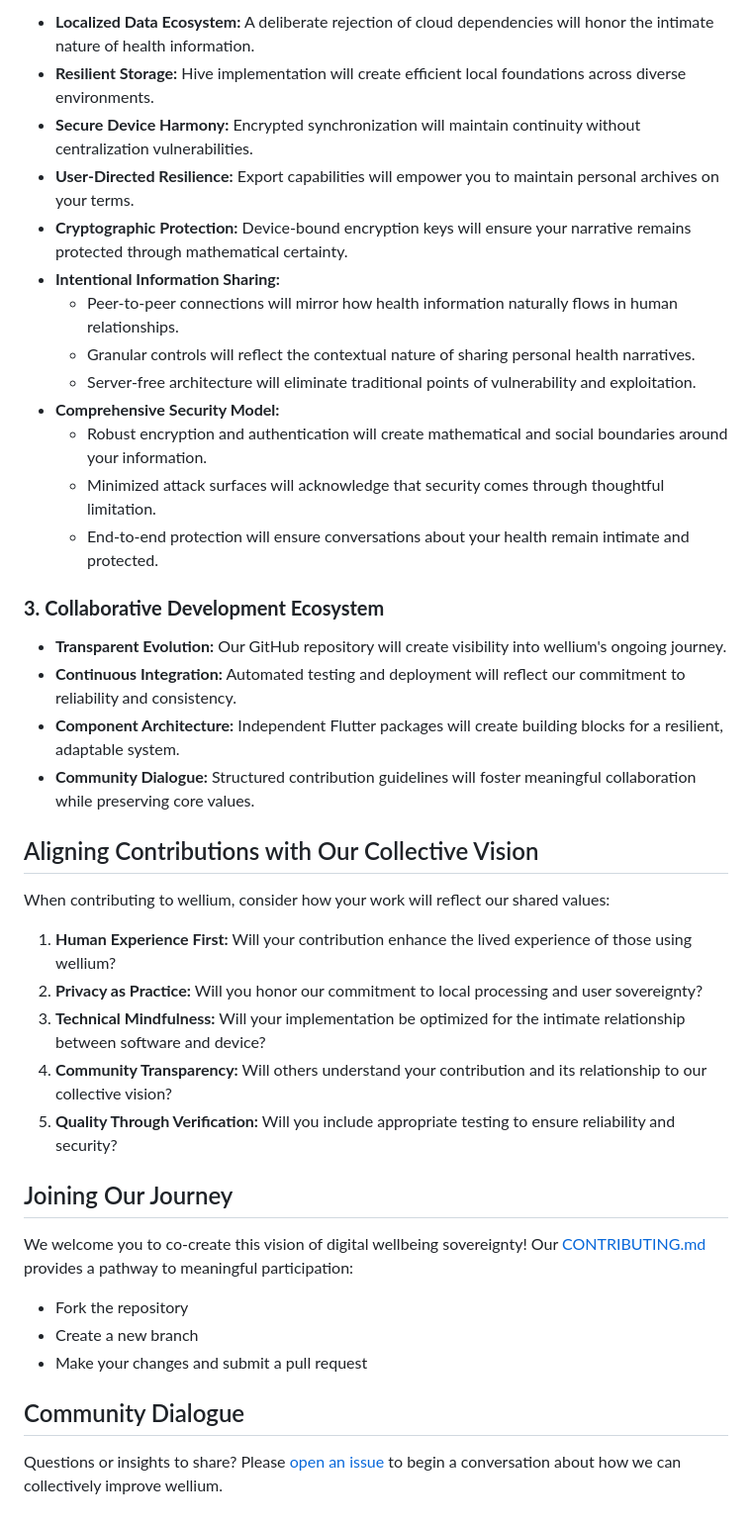
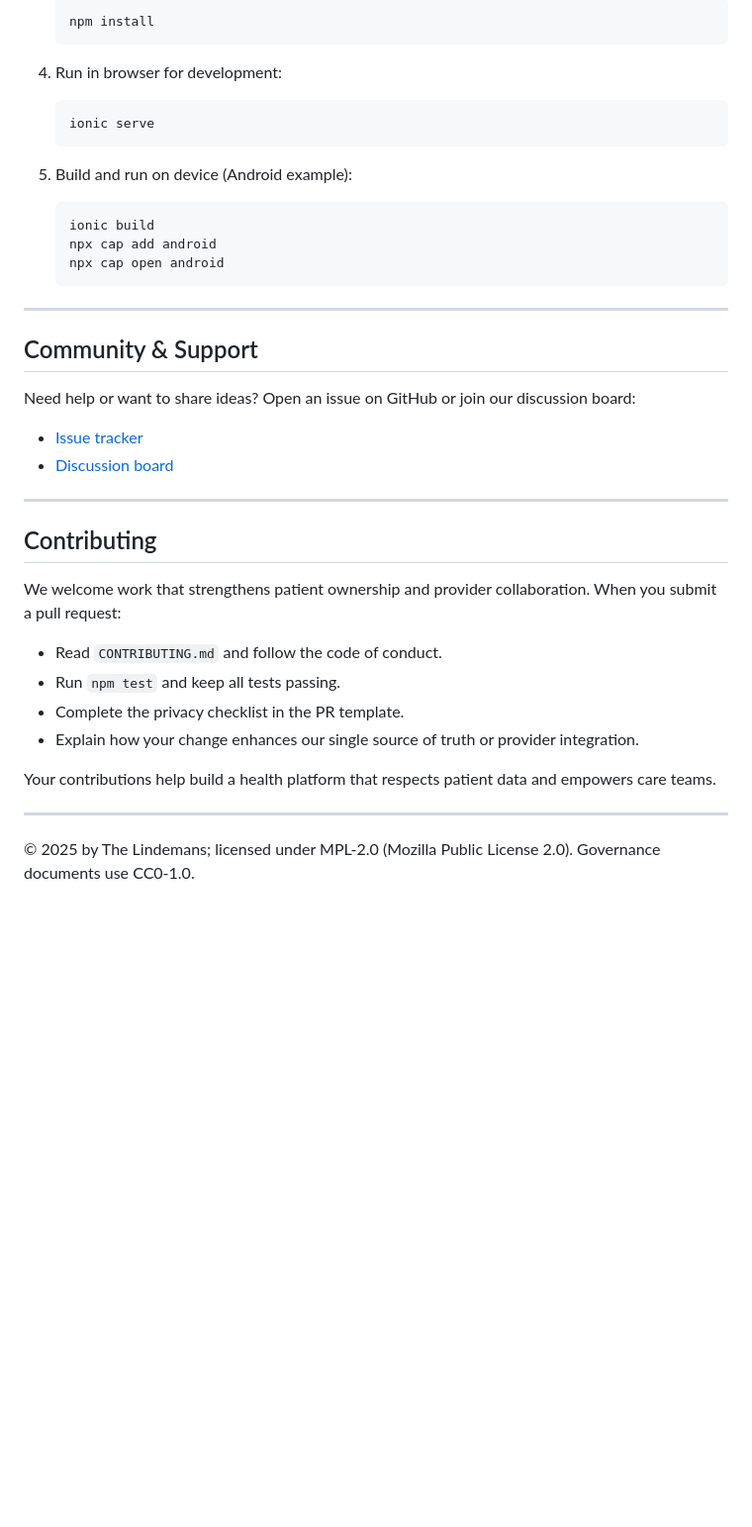
Before and after one commit to by-The-Lindemans/wellium, a Markdown page: README.md, the part around one of its changes. Shown at 99% size. GitHub-like rendering; blank space fills up the shorter version.

````diff
--- a/README.md
+++ b/README.md
@@ -39,43 +24,44 @@ At the intersection of personal wellbeing and digital sovereignty will emerge **
 
-- **Localized Data Ecosystem:** A deliberate rejection of cloud dependencies will honor the intimate nature of health information.
-- **Resilient Storage:** Hive implementation will create efficient local foundations across diverse environments.
-- **Secure Device Harmony:** Encrypted synchronization will maintain continuity without centralization vulnerabilities.
-- **User-Directed Resilience:** Export capabilities will empower you to maintain personal archives on your terms.
-- **Cryptographic Protection:** Device-bound encryption keys will ensure your narrative remains protected through mathematical certainty.
-- **Intentional Information Sharing:**
-  - Peer-to-peer connections will mirror how health information naturally flows in human relationships.
-  - Granular controls will reflect the contextual nature of sharing personal health narratives.
-  - Server-free architecture will eliminate traditional points of vulnerability and exploitation.
-- **Comprehensive Security Model:**
-  - Robust encryption and authentication will create mathematical and social boundaries around your information.
-  - Minimized attack surfaces will acknowledge that security comes through thoughtful limitation.
-  - End-to-end protection will ensure conversations about your health remain intimate and protected.
+   ```bash
+   npm install
+   ```
 
-### **3. Collaborative Development Ecosystem**
+4. Run in browser for development:
 
-- **Transparent Evolution:** Our GitHub repository will create visibility into wellium's ongoing journey.
-- **Continuous Integration:** Automated testing and deployment will reflect our commitment to reliability and consistency.
-- **Component Architecture:** Independent Flutter packages will create building blocks for a resilient, adaptable system.
-- **Community Dialogue:** Structured contribution guidelines will foster meaningful collaboration while preserving core values.
+   ```bash
+   ionic serve
+   ```
 
-## Aligning Contributions with Our Collective Vision
+5. Build and run on device (Android example):
 
-When contributing to wellium, consider how your work will reflect our shared values:
+   ```bash
+   ionic build
+   npx cap add android
+   npx cap open android
+   ```
 
-1. **Human Experience First:** Will your contribution enhance the lived experience of those using wellium?
-2. **Privacy as Practice:** Will you honor our commitment to local processing and user sovereignty?
-3. **Technical Mindfulness:** Will your implementation be optimized for the intimate relationship between software and device?
-4. **Community Transparency:** Will others understand your contribution and its relationship to our collective vision?
-5. **Quality Through Verification:** Will you include appropriate testing to ensure reliability and security?
+---
 
-## Joining Our Journey
+## Community & Support
 
-We welcome you to co-create this vision of digital wellbeing sovereignty! Our [CONTRIBUTING.md](CONTRIBUTING.md) provides a pathway to meaningful participation:
+Need help or want to share ideas? Open an issue on GitHub or join our discussion board:
 
-- Fork the repository
-- Create a new branch
-- Make your changes and submit a pull request
+- [Issue tracker](https://github.com/by-The-Lindemans/wellium/issues)
+- [Discussion board](https://github.com/by-The-Lindemans/wellium/discussions)
 
-## Community Dialogue
+---
 
-Questions or insights to share? Please [open an issue](https://github.com/by-The-Lindemans/wellium/issues) to begin a conversation about how we can collectively improve wellium.
+## Contributing
+
+We welcome work that strengthens patient ownership and provider collaboration. When you submit a pull request:
+
+- Read `CONTRIBUTING.md` and follow the code of conduct.
+- Run `npm test` and keep all tests passing.
+- Complete the privacy checklist in the PR template.
+- Explain how your change enhances our single source of truth or provider integration.
+
+Your contributions help build a health platform that respects patient data and empowers care teams.
+
+---
+
+© 2025 by The Lindemans; licensed under MPL‑2.0 (Mozilla Public License 2.0). Governance documents use CC0‑1.0.
````
Also changed, not shown: other parts of README.md (+13 -28 lines).
